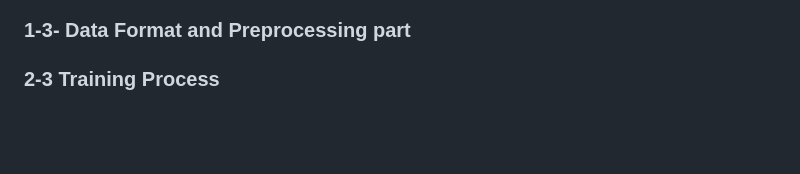
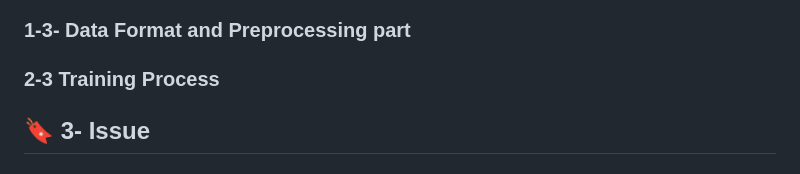
Before and after one commit to ImMohammadHosseini/MKP-RL, a Markdown page: README.md, the part around the change. Drawn GitHub-style; blank space fills up the shorter version.

```diff
--- a/README.md
+++ b/README.md
@@ -63,3 +63,5 @@ Additionally, both algorithms have corresponding critic models, which we will al
 ### 1-3- Data Format and Preprocessing part
 
 ### 2-3 Training Process
+
+## :bookmark: 3- Issue
```
